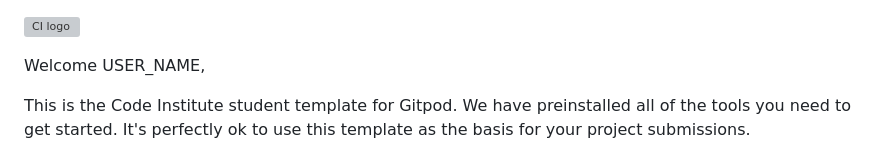
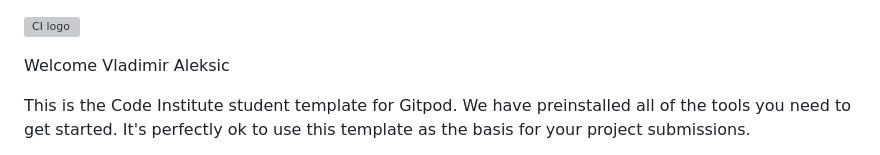
Before and after one commit to VladaAlek/PP5_26_08_24, a Markdown page: README.md, the part around the change. Rendered like a GitHub page; grey boxes are pictures that could not be loaded.

Commit message:
initial commit

```diff
--- a/README.md
+++ b/README.md
@@ -1,6 +1,6 @@
 ![CI logo](https://codeinstitute.s3.amazonaws.com/fullstack/ci_logo_small.png)
 
-Welcome USER_NAME,
+Welcome Vladimir Aleksic
 
 This is the Code Institute student template for Gitpod. We have preinstalled all of the tools you need to get started. It's perfectly ok to use this template as the basis for your project submissions.
 
```
